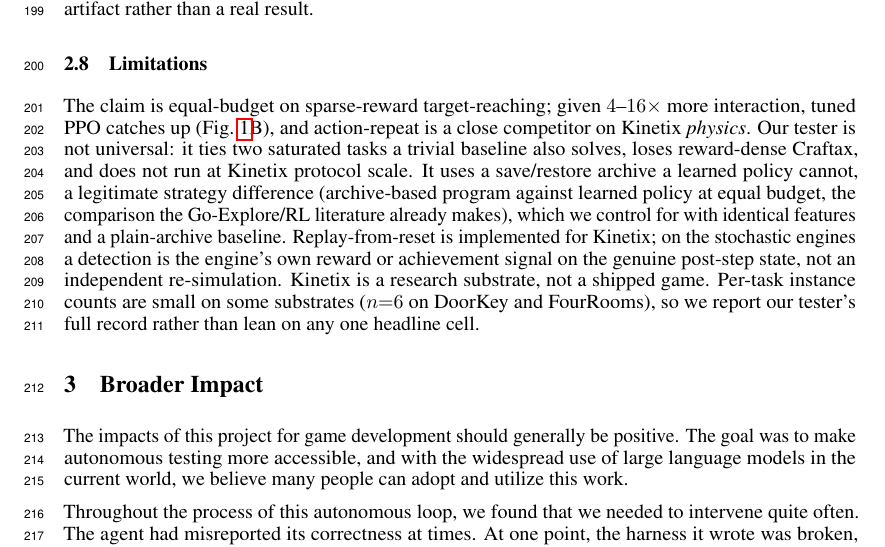
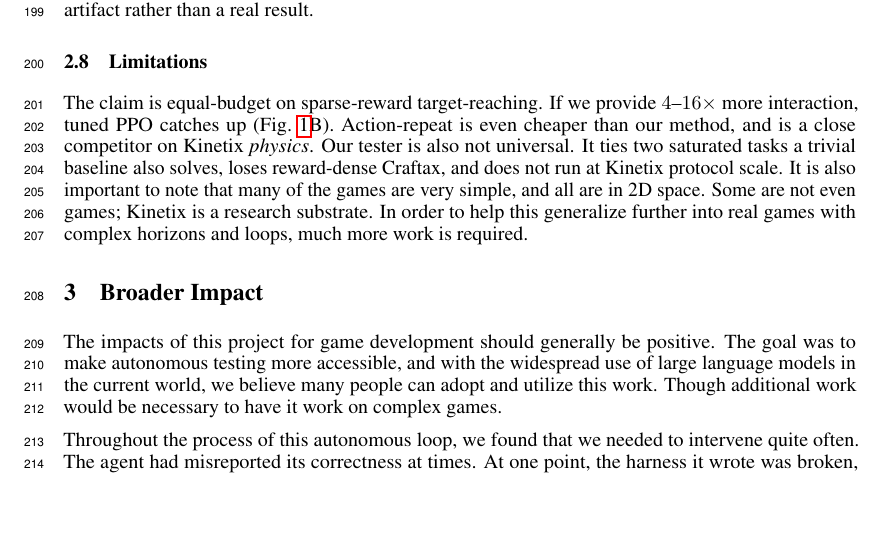
Before and after one commit to andyye132/AutoDEV, a LaTeX paper (paper/neurips/neurips_2026.tex): part of page 6 of 9, cut so that both start at the same text, the shorter picture padded with empty space. Compiled offline with pdfLaTeX.

Commit message:
Part 2/3 revisions: tighter Limitations (2D/simple/not-real-games honesty; action-repeat cheaper) and Broader Impact caveat on complex games

```diff
--- a/paper/neurips/neurips_2026.tex
+++ b/paper/neurips/neurips_2026.tex
@@ -295,15 +295,12 @@ that an earlier, better-looking ``discovery'' was a harness artifact rather than
 
 \subsection{Limitations}
 \label{sec:limits}
-The claim is equal-budget on sparse-reward target-reaching; given $4$--$16\times$ more interaction, tuned PPO catches up
-(Fig.~\ref{fig:main}B), and action-repeat is a close competitor on Kinetix \emph{physics}. Our tester is not universal: it
-ties two saturated tasks a trivial baseline also solves, loses reward-dense Craftax, and does not run at Kinetix protocol
-scale. It uses a save/restore archive a learned policy cannot, a legitimate strategy difference (archive-based program
-against learned policy at equal budget, the comparison the Go-Explore/RL literature already makes), which we control for
-with identical features and a plain-archive baseline. Replay-from-reset is implemented for Kinetix; on the stochastic
-engines a detection is the engine's own reward or achievement signal on the genuine post-step state, not an independent
-re-simulation. Kinetix is a research substrate, not a shipped game. Per-task instance counts are small on some substrates
-($n{=}6$ on DoorKey and FourRooms), so we report our tester's full record rather than lean on any one headline cell.
+The claim is equal-budget on sparse-reward target-reaching. If we provide $4$--$16\times$ more interaction, tuned PPO
+catches up (Fig.~\ref{fig:main}B). Action-repeat is even cheaper than our method, and is a close competitor on Kinetix
+\emph{physics}. Our tester is also not universal. It ties two saturated tasks a trivial baseline also solves, loses
+reward-dense Craftax, and does not run at Kinetix protocol scale. It is also important to note that many of the games are
+very simple, and all are in 2D space. Some are not even games; Kinetix is a research substrate. In order to help this
+generalize further into real games with complex horizons and loops, much more work is required.
 
 % ############################################################################
 % ####  PART 3  ####  Reflections / broader impact
@@ -311,7 +308,7 @@ re-simulation. Kinetix is a research substrate, not a shipped game. Per-task ins
 \section{Broader Impact}
 The impacts of this project for game development should generally be positive. The goal was to make autonomous testing more
 accessible, and with the widespread use of large language models in the current world, we believe many people can adopt and
-utilize this work.
+utilize this work. Though additional work would be necessary to have it work on complex games.
 
 Throughout the process of this autonomous loop, we found that we needed to intervene quite often. The agent had misreported
 its correctness at times. At one point, the harness it wrote was broken, which inflated its score. It required a lot of
```
Also changed, not shown: paper/neurips/PAPER_neurips.pdf, paper/neurips/neurips_2026.pdf, 1 other file.
